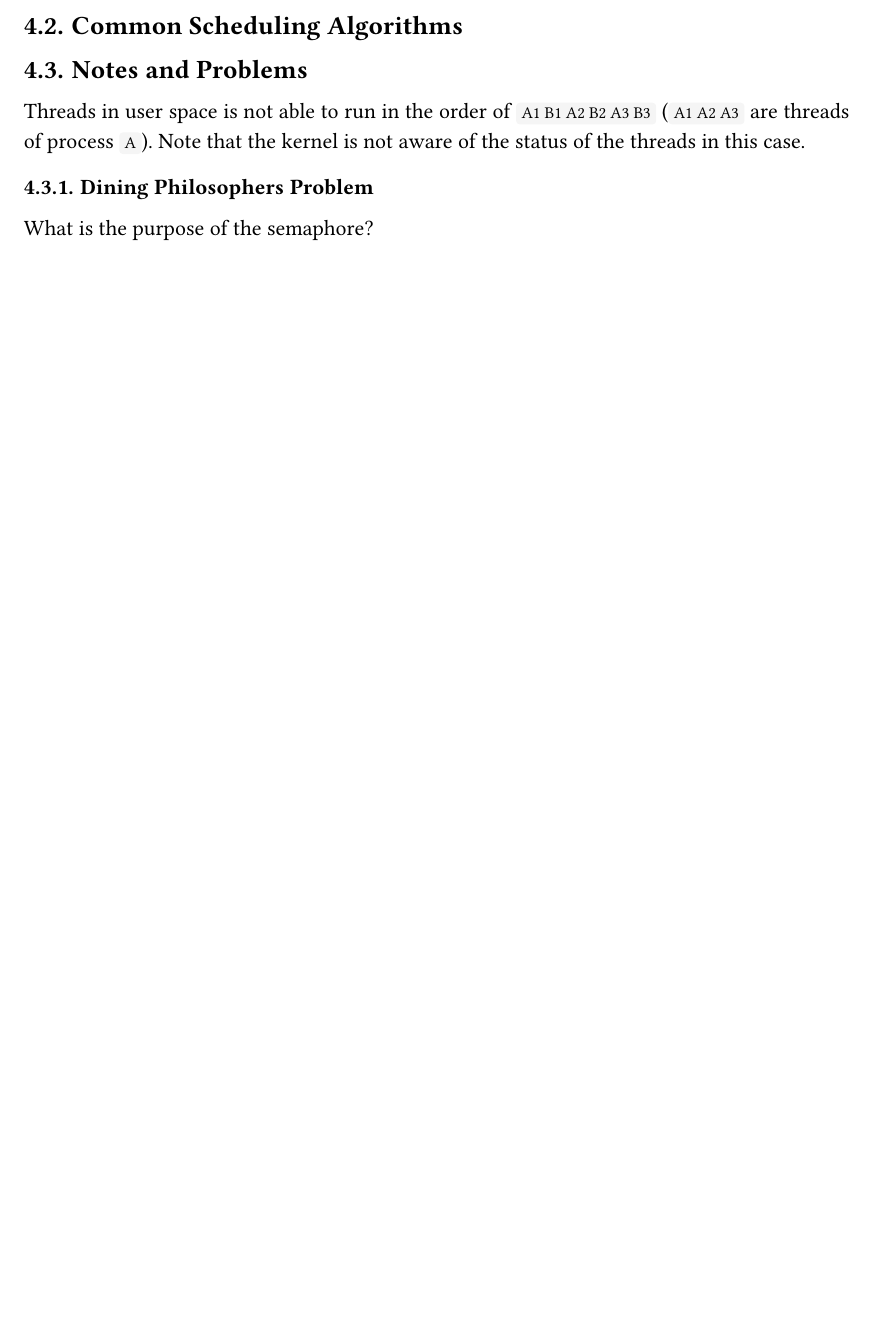
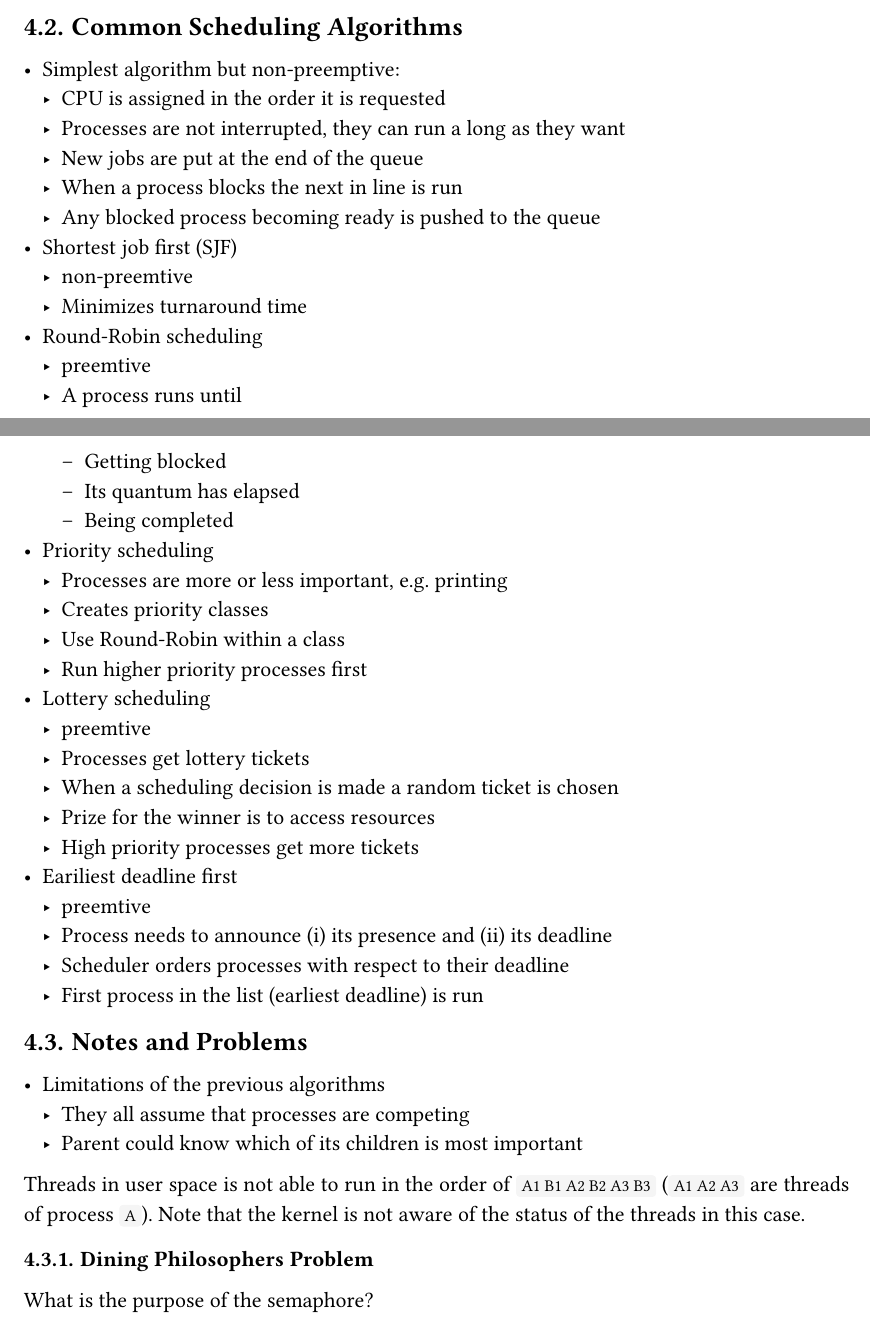
Before and after one commit to tianzong-cheng/ugrad-course-notes, a Typst document (ECE4820J/main.typ): part of page 9 of 9 before the commit and two parts of pages 9 and 10 of 10 after it, the two joined at a grey line, cut so that both start at the same text, the shorter picture padded with empty space. The pictures show the PDF file ECE4820J/main.pdf that the author committed with the source.

Commit message:
feat(VE482): scheduling

```diff
--- a/ECE4820J/main.typ
+++ b/ECE4820J/main.typ
@@ -263,0 +270,4 @@ Monitors are useful when several processes must complete before the next phase.
+  - Preemptive
+    - Aprocessisrunforatmostnms
+    - If it is not completed by the end of the period then it is suspended
+  - Non-preemptive
@@ -263,0 +277 @@ Monitors are useful when several processes must complete before the next phase.
+  - All systems
@@ -266,4 +295,39 @@ Monitors are useful when several processes must complete before the next phase.
+  - CPU is assigned in the order it is requested
+  - Processes are not interrupted, they can run a long as they want
+  - New jobs are put at the end of the queue
+  - When a process blocks the next in line is run
+  - Any blocked process becoming ready is pushed to the queue
+- Shortest job first (SJF)
+  - non-preemtive
+  - Minimizes turnaround time
+- Round-Robin scheduling
+  - preemtive
+  - A process runs until
+    - Getting blocked
+    - Its quantum has elapsed
+    - Being completed
+- Priority scheduling
+  - Processes are more or less important, e.g. printing
+  - Creates priority classes
+  - Use Round-Robin within a class
+  - Run higher priority processes first
+- Lottery scheduling
+  - preemtive
+  - Processes get lottery tickets
+  - When a scheduling decision is made a random ticket is chosen
+  - Prize for the winner is to access resources
+  - High priority processes get more tickets
+- Eariliest deadline first
+  - preemtive
+  - Process needs to announce (i) its presence and (ii) its deadline
+  - Scheduler orders processes with respect to their deadline
+  - First process in the list (earliest deadline) is run
+
 == Notes and Problems
+
+- Limitations of the previous algorithms
+  - They all assume that processes are competing
+  - Parent could know which of its children is most important
 
 Threads in user space is not able to run in the order of `A1 B1 A2 B2 A3 B3` (`A1 A2 A3` are threads of process `A`). Note that the kernel is not aware of the status of the threads in this case.
 
```
Also changed, not shown: ECE4820J/main.pdf, ECE4820J/main.typ (24 more changed lines).
